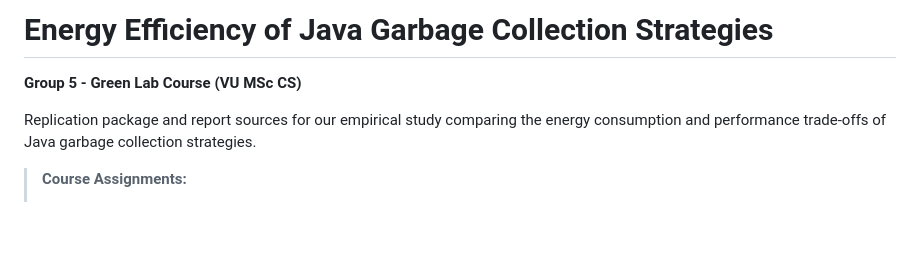
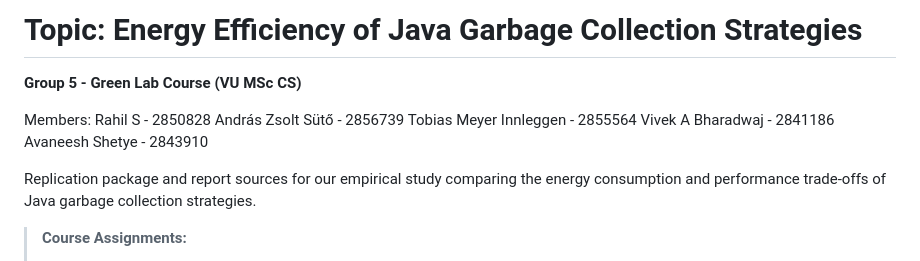
Before and after one commit to rahil1303/Green-Lab-Course-Work-Group-5, a Markdown page: README.md, the part around the change. Drawn GitHub-style; blank space fills up the shorter version.

```diff
--- a/README.md
+++ b/README.md
@@ -1,6 +1,13 @@
-# Energy Efficiency of Java Garbage Collection Strategies
+# Topic: Energy Efficiency of Java Garbage Collection Strategies
 
 **Group 5 - Green Lab Course (VU MSc CS)**
+
+Members:
+Rahil S - 2850828
+András Zsolt Sütő - 2856739
+Tobias Meyer Innleggen - 2855564
+Vivek A Bharadwaj - 2841186
+Avaneesh Shetye - 2843910
 
 Replication package and report sources for our empirical study comparing the energy consumption and performance trade-offs of Java garbage collection strategies.
 
```
